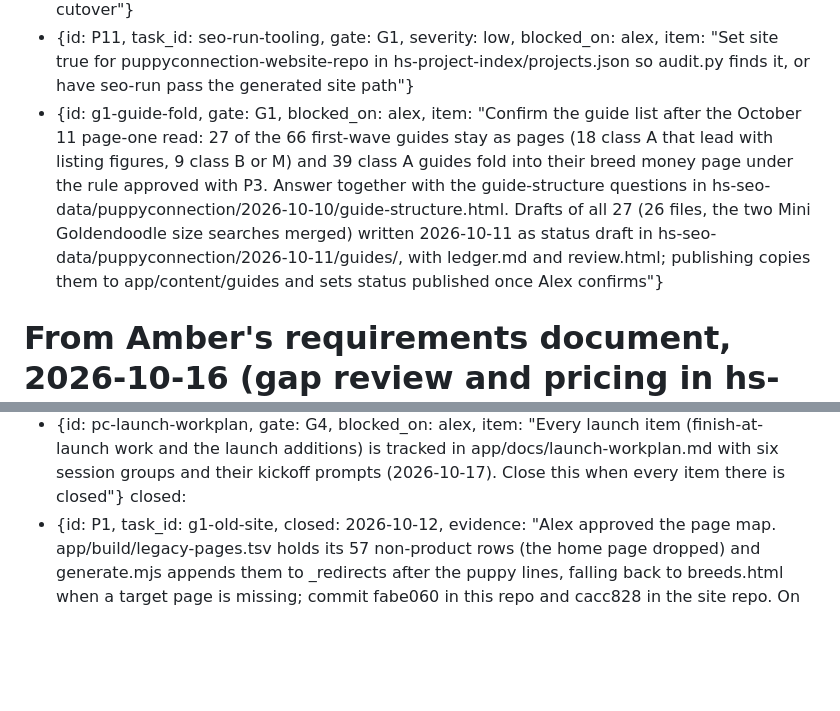
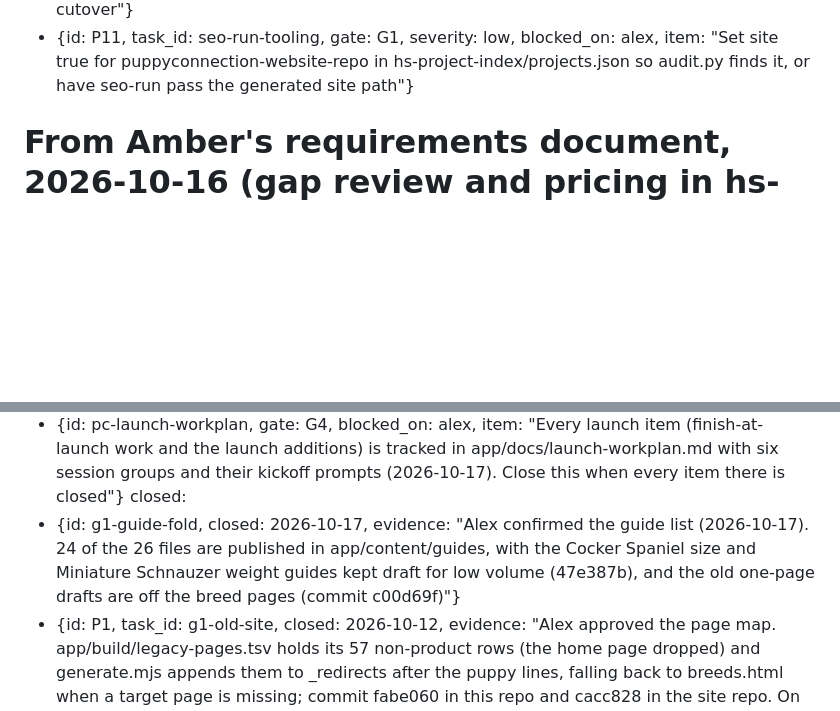
Before and after one commit to alexharper24/puppyconnection-website-repo, a Markdown page: _claude-state.md, 2 parts joined by grey strips. GitHub-like rendering; blank space fills up the shorter version.

```diff
--- a/_claude-state.md
+++ b/_claude-state.md
@@ -83,7 +83,6 @@ open:
   - {id: P5, task_id: g1-old-site, gate: G1, severity: medium, blocked_on: alex, item: "/privacy-policy now answers 301 to the portal privacy page (2026-10-12), redrafted 2026-10-12 to cover the email list, kennel members and staff access, with Amber's four decisions in hs-proposals/puppyconnection/privacy-and-content.pdf (contact email, retention, what closing removes, the under-13 line); legal wording from Alex and Amber, as the mailing list sign-up now collects email addresses"}
   - {id: P10, task_id: g1-old-site, gate: G1, severity: low, blocked_on: client, item: "Ask Amber for Search Console access to puppy-connection.com and whether a Business Profile exists, before cutover"}
   - {id: P11, task_id: seo-run-tooling, gate: G1, severity: low, blocked_on: alex, item: "Set site true for puppyconnection-website-repo in hs-project-index/projects.json so audit.py finds it, or have seo-run pass the generated site path"}
-  - {id: g1-guide-fold, gate: G1, blocked_on: alex, item: "Confirm the guide list after the October 11 page-one read: 27 of the 66 first-wave guides stay as pages (18 class A that lead with listing figures, 9 class B or M) and 39 class A guides fold into their breed money page under the rule approved with P3. Answer together with the guide-structure questions in hs-seo-data/puppyconnection/2026-10-10/guide-structure.html. Drafts of all 27 (26 files, the two Mini Goldendoodle size searches merged) written 2026-10-11 as status draft in hs-seo-data/puppyconnection/2026-10-11/guides/, with ledger.md and review.html; publishing copies them to app/content/guides and sets status published once Alex confirms"}
   # From Amber's requirements document, 2026-10-16 (gap review and pricing in hs-proposals, never here)
   - {id: pc-req-payments, gate: G2, blocked_on: alex, item: "Amber's document asks for Braintree with PayPal, the Wix copy-site plan. The build uses Stripe Checkout. Decide with Amber whether PayPal is needed before any payments work"}
   - {id: pc-req-listing-review, gate: G2, blocked_on: alex, item: "Per-listing approval queue for new listings and important edits, with draft, awaiting approval, live, pending, sold, offline and removed labels and a breeder take-offline control. Not built; today a breeder is approved once and paid puppies publish"}
@@ -93,6 +92,7 @@ open:
   - {id: pc-req-buyer-accounts, gate: G2, blocked_on: client, item: "Family accounts with favorites, alerts and email preferences, excluded from the build as quoted. Amber ranks it priority 5, at launch if practical or straight after"}
   - {id: pc-launch-workplan, gate: G4, blocked_on: alex, item: "Every launch item (finish-at-launch work and the launch additions) is tracked in app/docs/launch-workplan.md with six session groups and their kickoff prompts (2026-10-17). Close this when every item there is closed"}
 closed:
+  - {id: g1-guide-fold, closed: 2026-10-17, evidence: "Alex confirmed the guide list (2026-10-17). 24 of the 26 files are published in app/content/guides, with the Cocker Spaniel size and Miniature Schnauzer weight guides kept draft for low volume (47e387b), and the old one-page drafts are off the breed pages (commit c00d69f)"}
   - {id: P1, task_id: g1-old-site, closed: 2026-10-12, evidence: "Alex approved the page map. app/build/legacy-pages.tsv holds its 57 non-product rows (the home page dropped) and generate.mjs appends them to _redirects after the puppy lines, falling back to breeds.html when a target page is missing; commit fabe060 in this repo and cacc828 in the site repo. On staging 2026-10-12 all 58 rows of app/build/legacy-pages.tsv answered 301 and landed on a 200 in one hop"}
   - {id: P2, task_id: g1-old-site, closed: 2026-10-12, evidence: "Approving the map took its recommended defaults: Pomsky, Miniature Pinscher, Basset Hound, Pug, Portuguese Water Dog and hypoallergenic go to breeds.html, transportation to how-it-works.html. Repoint hypoallergenic when the low-shedding guide is built; commit fabe060 in this repo and cacc828 in the site repo. On staging 2026-10-12 all 58 rows of app/build/legacy-pages.tsv answered 301 and landed on a 200 in one hop"}
   - {id: P4, task_id: g1-old-site, closed: 2026-10-12, evidence: "/product-page/* /puppies.html is the last _redirects line, and /product-page/test-pup answered 301 to puppies.html on staging. The cutover-day re-run of the puppy inventory stays under g1-old-site; commit fabe060 in this repo and cacc828 in the site repo. On staging 2026-10-12 all 58 rows of app/build/legacy-pages.tsv answered 301 and landed on a 200 in one hop"}
```
Also changed, not shown: app/docs/launch-workplan.md (+7 -6 lines).
